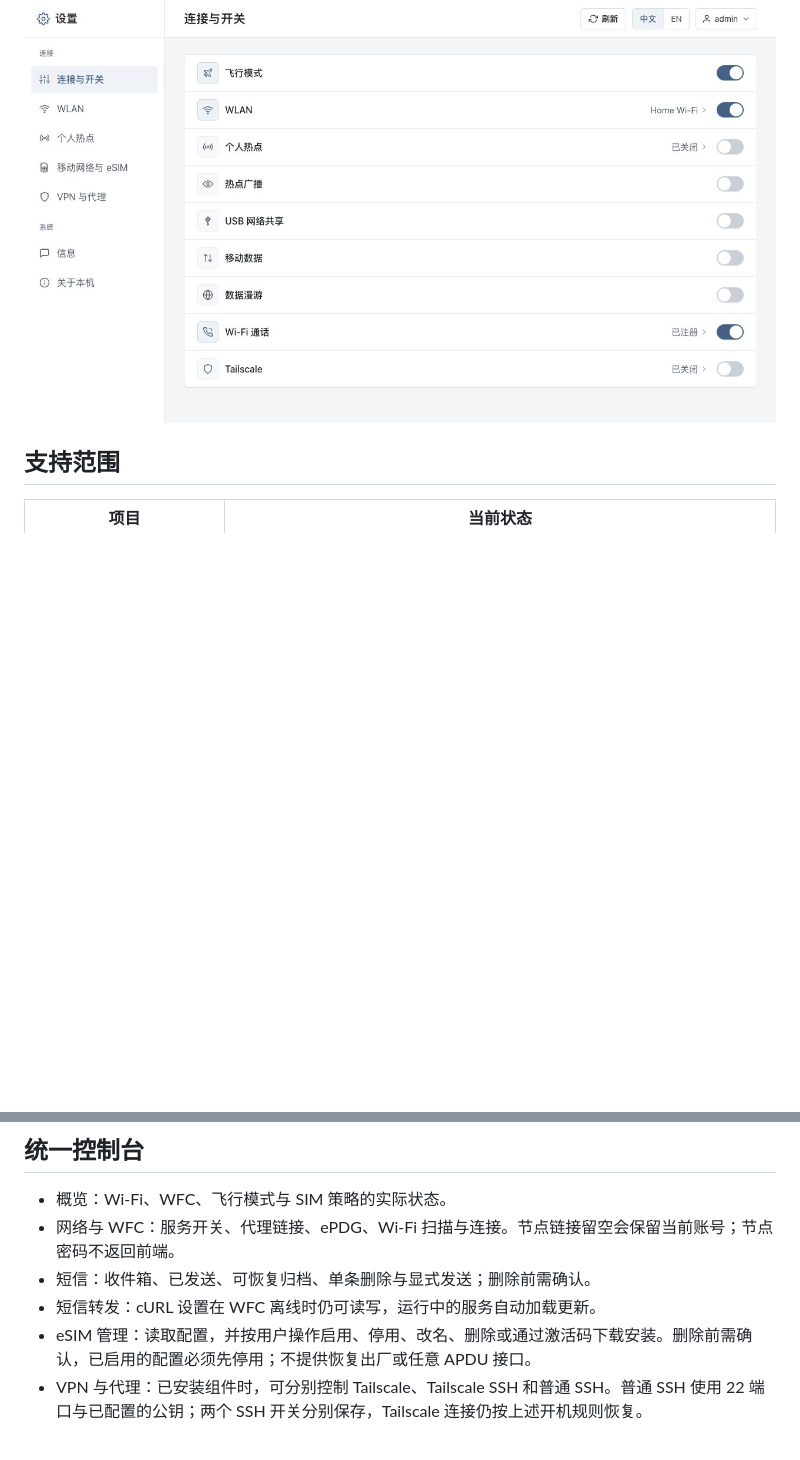
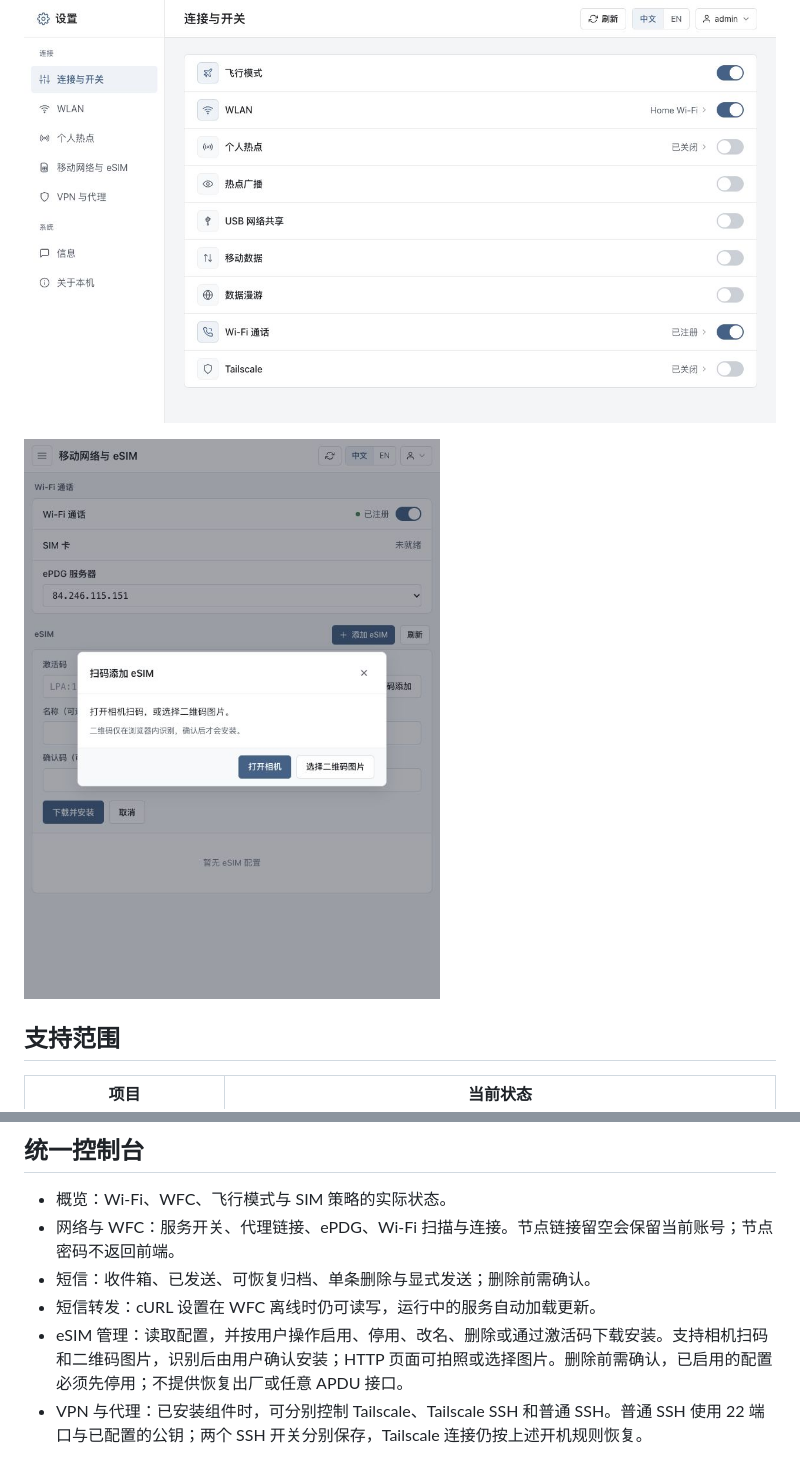
Before and after one commit to Wtrwx/sp970-wfc, a Markdown page: README.md, 2 parts joined by grey strips. Rendered like a GitHub page; pictures changed too: docs/images/esim-qr.jpg (added); blank space fills up the shorter version.

```diff
--- a/README.md
+++ b/README.md
@@ -13,6 +13,8 @@
 ![桌面短信管理：收件箱、阅读、归档和单条删除](docs/images/desktop-sms.jpg)
 
 ![连接设置：飞行模式、WLAN、热点、Wi-Fi 通话与 Tailscale](docs/images/desktop-settings.jpg)
+
+![添加 eSIM：相机扫码或选择二维码图片](docs/images/esim-qr.jpg)
 
 ## 支持范围
 
@@ -60,7 +62,7 @@ http://<棒子的Wi-Fi地址>/index.html
 - 网络与 WFC：服务开关、代理链接、ePDG、Wi-Fi 扫描与连接。节点链接留空会保留当前账号；节点密码不返回前端。
 - 短信：收件箱、已发送、可恢复归档、单条删除与显式发送；删除前需确认。
 - 短信转发：cURL 设置在 WFC 离线时仍可读写，运行中的服务自动加载更新。
-- eSIM 管理：读取配置，并按用户操作启用、停用、改名、删除或通过激活码下载安装。删除前需确认，已启用的配置必须先停用；不提供恢复出厂或任意 APDU 接口。
+- eSIM 管理：读取配置，并按用户操作启用、停用、改名、删除或通过激活码下载安装。支持相机扫码和二维码图片，识别后由用户确认安装；HTTP 页面可拍照或选择图片。删除前需确认，已启用的配置必须先停用；不提供恢复出厂或任意 APDU 接口。
 - VPN 与代理：已安装组件时，可分别控制 Tailscale、Tailscale SSH 和普通 SSH。普通 SSH 使用 22 端口与已配置的公钥；两个 SSH 开关分别保存，Tailscale 连接仍按上述开机规则恢复。
 
 管理服务独立于 IMS 注册启动，沿用原生账号；会话有效期 8 小时，退出会立即撤销。飞行模式只在用户操作开关时改变。版本验证未切换飞行模式、未切换真实 eSIM，也未发送测试短信；已在真实小白卡读取配置列表。操作说明见 [控制台](docs/CONSOLE.md)。
```
Also changed, not shown: docs/CONSOLE.md (+3 -1 lines), docs/DEVELOPMENT.md (+1 -0 lines), 11 other files.
